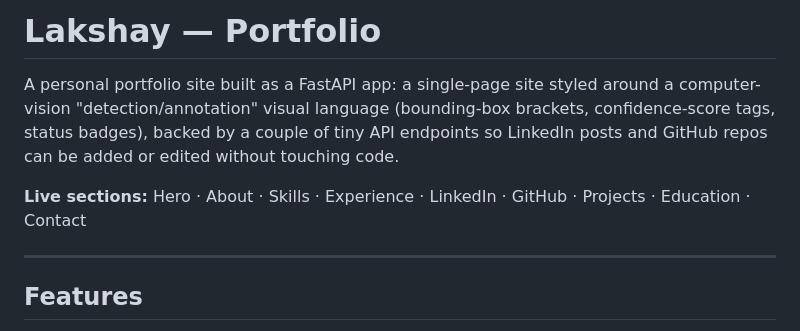
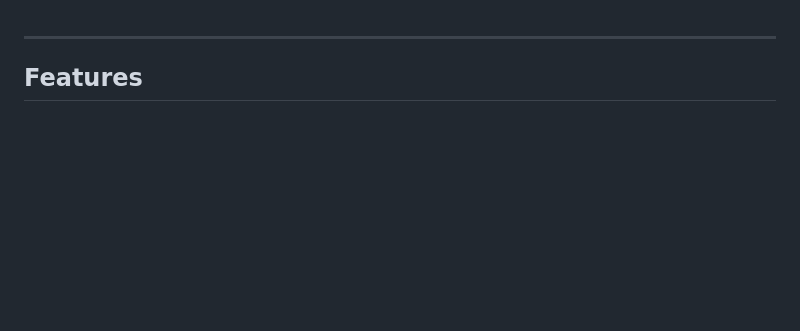
Before and after one commit to lakshaynehra2524/My_Portfolio, a Markdown page: README.md, the part around the change. Rendered like a GitHub page; blank space fills up the shorter version.

```diff
--- a/README.md
+++ b/README.md
@@ -1,13 +1,3 @@
-# Lakshay — Portfolio
-
-A personal portfolio site built as a FastAPI app: a single-page site styled
-around a computer-vision "detection/annotation" visual language (bounding-box
-brackets, confidence-score tags, status badges), backed by a couple of tiny
-API endpoints so LinkedIn posts and GitHub repos can be added or edited
-without touching code.
-
-**Live sections:** Hero · About · Skills · Experience · LinkedIn · GitHub ·
-Projects · Education · Contact
 
 ---
 
```
